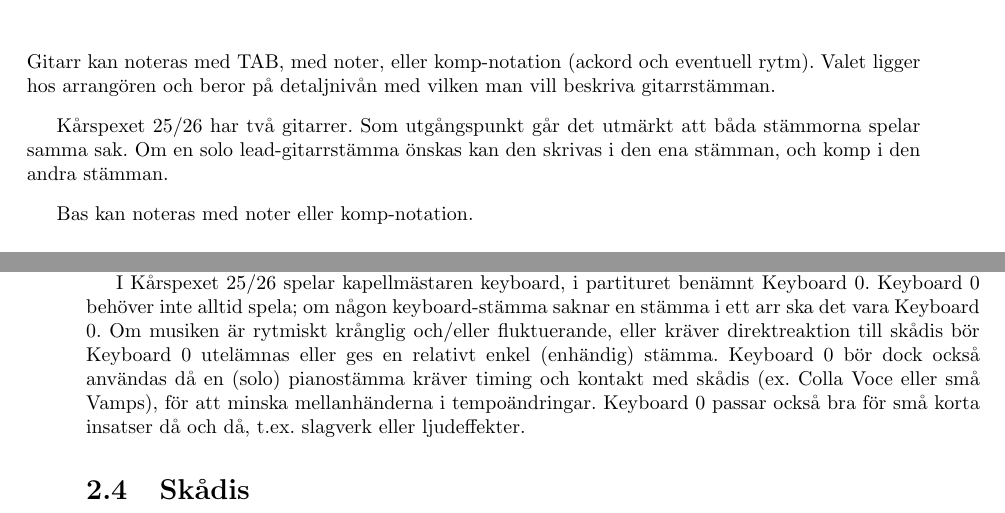
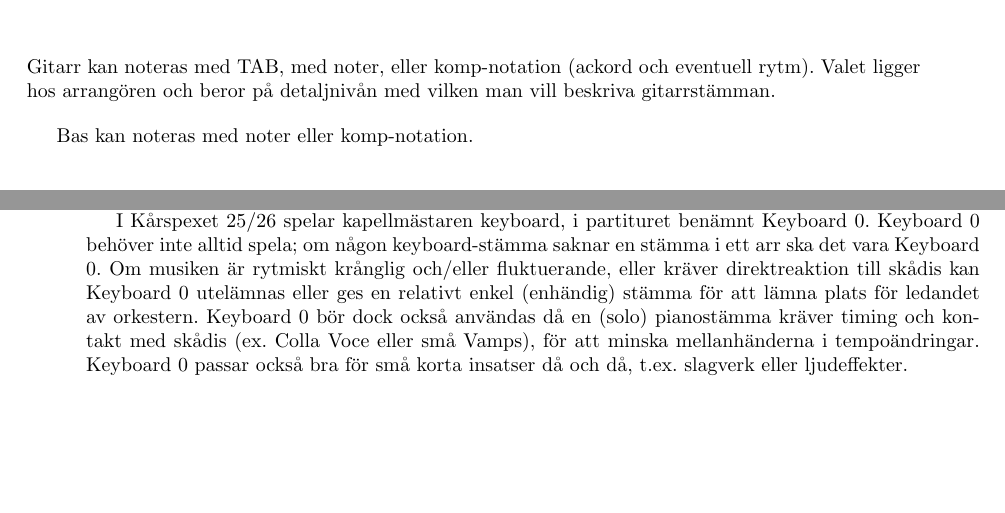
Before and after one commit to lexag/handbok-for-arrangorer, a LaTeX book (main.tex, which reads 2526_engraving.tex): two parts of pages 7 and 8 of 13, joined at a grey line, cut so that both start at the same text, the shorter picture padded with empty space. Compiled offline with pdfLaTeX.

Commit message:
tiny fixes

```diff
--- a/2526_engraving.tex
+++ b/2526_engraving.tex
@@ -1,8 +1,6 @@
 \chapter{Specifikt för Kårspexet 25/26}
 \section{Gitarr \& Bas}
 Gitarr kan noteras med TAB, med noter, eller komp-notation (ackord och eventuell rytm). Valet ligger hos arrangören och beror på detaljnivån med vilken man vill beskriva gitarrstämman.
-
-Kårspexet 25/26 har två gitarrer. Som utgångspunkt går det utmärkt att båda stämmorna spelar samma sak. Om en solo lead-gitarrstämma önskas kan den skrivas i den ena stämman, och komp i den andra stämman.
 
 Bas kan noteras med noter eller komp-notation.
 
@@ -25,5 +23,4 @@ Då orgelinställningar ska noteras används \verb|I.| och \verb|II.| för manua
 \section{Kapellmästare}
 Kapellmästaren läser omväxlande från sin egen stämnot och från partituret. Kapellmästarens exemplar av partituret är generellt utskrivet i A4-storlek, direkt nedskalad från A3. Det lättaste sättet att lämna anteckningar och kommentarer är att sätta text i stämmorna för de instrument som kommentaren rör. Om kommentaren gäller hela orkestern ska den sättas som system-text, så att alla stämmor ser den. Om kommentaren enbart rör kapellmästaren och inte resten av orkestern ska den sättas i kapellmästarens egen stämma.
 
-I Kårspexet 25/26 spelar kapellmästaren keyboard, i partituret benämnt Keyboard 0. Keyboard 0 behöver inte alltid spela; om någon keyboard-stämma saknar en stämma i ett arr ska det vara Keyboard 0. Om musiken är rytmiskt krånglig och/eller fluktuerande, eller kräver direktreaktion till skådis bör Keyboard 0 utelämnas eller ges en relativt enkel (enhändig) stämma. Keyboard 0 bör dock också användas då en (solo) pianostämma kräver timing och kontakt med skådis (ex. Colla Voce eller små Vamps), för att minska mellanhänderna i tempoändringar. Keyboard 0 passar också bra för små korta insatser då och då, t.ex. slagverk eller ljudeffekter.
-\section{Skådis}
+I Kårspexet 25/26 spelar kapellmästaren keyboard, i partituret benämnt Keyboard 0. Keyboard 0 behöver inte alltid spela; om någon keyboard-stämma saknar en stämma i ett arr ska det vara Keyboard 0. Om musiken är rytmiskt krånglig och/eller fluktuerande, eller kräver direktreaktion till skådis kan Keyboard 0 utelämnas eller ges en relativt enkel (enhändig) stämma för att lämna plats för ledandet av orkestern. Keyboard 0 bör dock också användas då en (solo) pianostämma kräver timing och kontakt med skådis (ex. Colla Voce eller små Vamps), för att minska mellanhänderna i tempoändringar. Keyboard 0 passar också bra för små korta insatser då och då, t.ex. slagverk eller ljudeffekter.
```
Also changed, not shown: karspexet_engraving.tex (+3 -2 lines), vanliga_fel.tex (+1 -1 lines), main.pdf.
